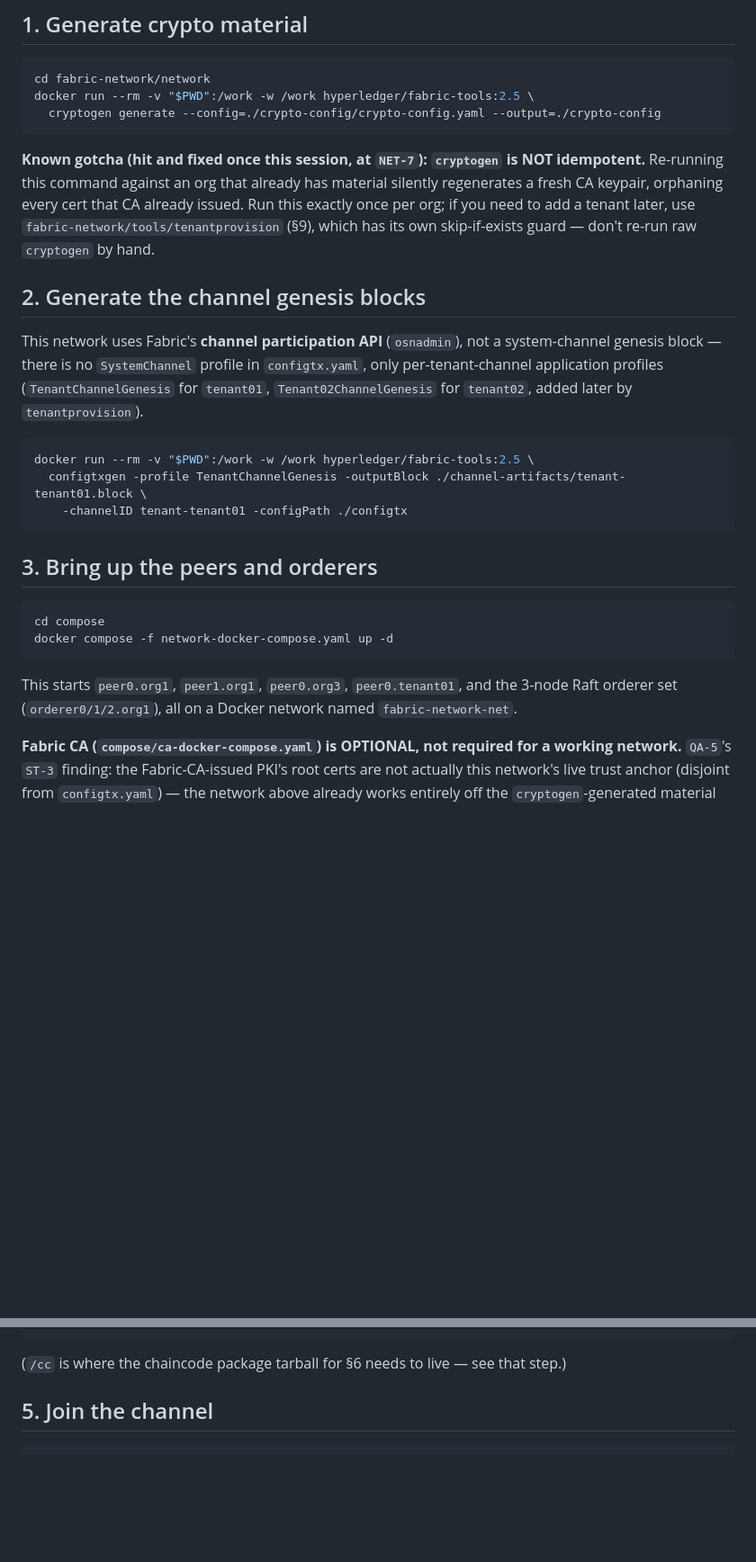
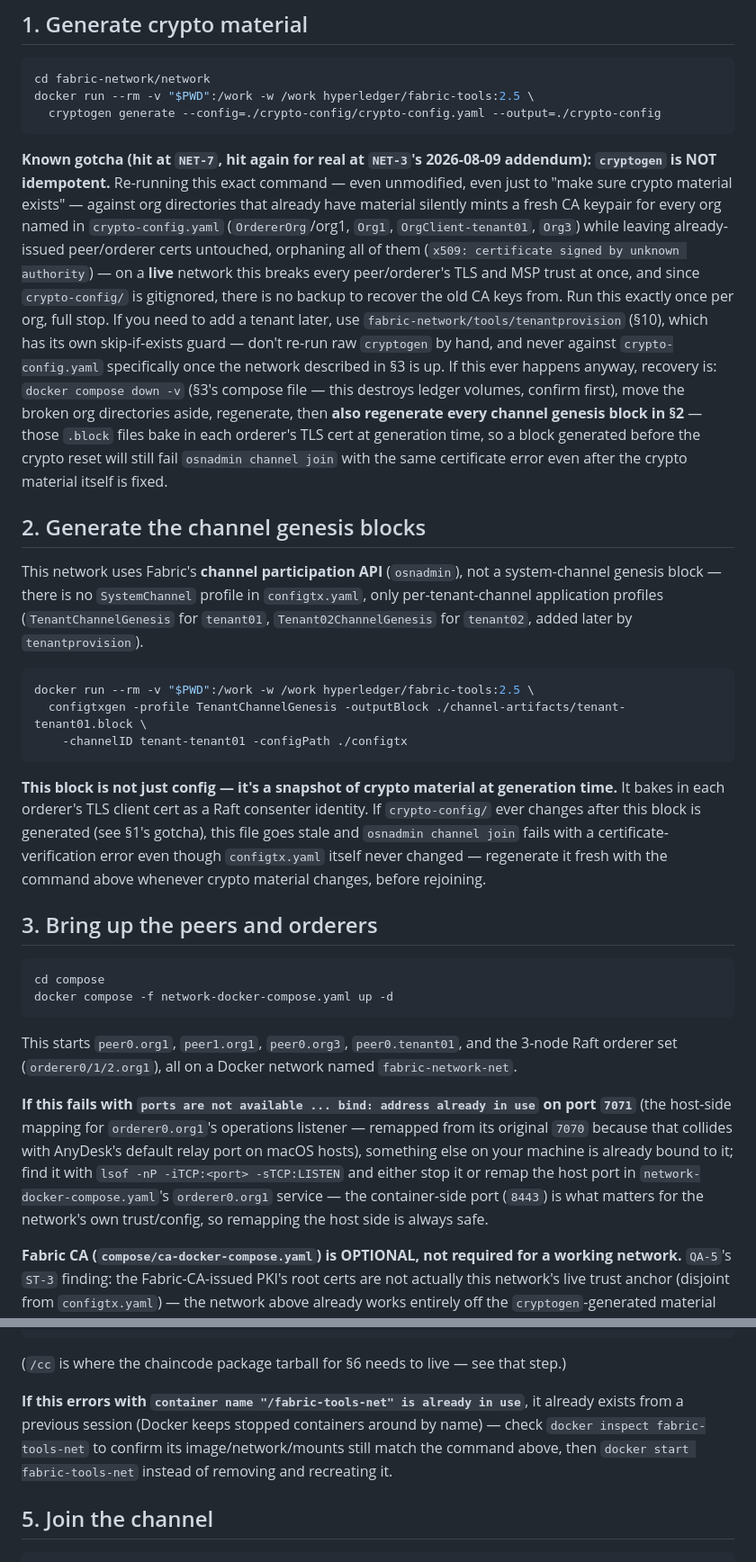
Before and after one commit to kurniawanchan/fabric-hris, a Markdown page: docs/QUICKSTART.md, 2 parts joined by grey strips. Shown at 90% size. GitHub-like rendering; blank space fills up the shorter version.

Commit message:
docs(quickstart): document CA-regen and stale-genesis-block gotchas
- §1: broaden the cryptogen non-idempotency warning from 'an org' to
  the live-network blast radius, plus recovery steps.
- §2: channel genesis blocks bake in orderer TLS certs at generation
  time — note they go stale after any crypto-material change.
- §3: document the AnyDesk port-7071 conflict and how to resolve it.
- §4: document recovering an existing (stopped) fabric-tools-net
  container instead of failing on a name conflict.

Co-Authored-By: Claude Sonnet 5 <noreply@anthropic.com>

````diff
--- a/docs/QUICKSTART.md
+++ b/docs/QUICKSTART.md
@@ -32,11 +32,22 @@ docker run --rm -v "$PWD":/work -w /work hyperledger/fabric-tools:2.5 \
   cryptogen generate --config=./crypto-config/crypto-config.yaml --output=./crypto-config
 ```
 
-**Known gotcha (hit and fixed once this session, at `NET-7`): `cryptogen` is NOT idempotent.**
-Re-running this command against an org that already has material silently regenerates a fresh CA
-keypair, orphaning every cert that CA already issued. Run this exactly once per org; if you need to
-add a tenant later, use `fabric-network/tools/tenantprovision` (§9), which has its own
-skip-if-exists guard — don't re-run raw `cryptogen` by hand.
+**Known gotcha (hit at `NET-7`, hit again for real at `NET-3`'s 2026-08-09 addendum):
+`cryptogen` is NOT idempotent.** Re-running this exact command — even unmodified, even just to
+"make sure crypto material exists" — against org directories that already have material silently
+mints a fresh CA keypair for every org named in `crypto-config.yaml` (`OrdererOrg`/org1, `Org1`,
+`OrgClient-tenant01`, `Org3`) while leaving already-issued peer/orderer certs untouched, orphaning
+all of them (`x509: certificate signed by unknown authority`) — on a **live** network this breaks
+every peer/orderer's TLS and MSP trust at once, and since `crypto-config/` is gitignored, there is
+no backup to recover the old CA keys from. Run this exactly once per org, full stop. If you need to
+add a tenant later, use `fabric-network/tools/tenantprovision` (§10), which has its own
+skip-if-exists guard — don't re-run raw `cryptogen` by hand, and never against
+`crypto-config.yaml` specifically once the network described in §3 is up. If this ever happens
+anyway, recovery is: `docker compose down -v` (§3's compose file — this destroys ledger volumes,
+confirm first), move the broken org directories aside, regenerate, then **also regenerate every
+channel genesis block in §2** — those `.block` files bake in each orderer's TLS cert at generation
+time, so a block generated before the crypto reset will still fail `osnadmin channel join` with the
+same certificate error even after the crypto material itself is fixed.
 
 ## 2. Generate the channel genesis blocks
 
@@ -51,6 +62,12 @@ docker run --rm -v "$PWD":/work -w /work hyperledger/fabric-tools:2.5 \
     -channelID tenant-tenant01 -configPath ./configtx
 ```
 
+**This block is not just config — it's a snapshot of crypto material at generation time.** It bakes
+in each orderer's TLS client cert as a Raft consenter identity. If `crypto-config/` ever changes
+after this block is generated (see §1's gotcha), this file goes stale and `osnadmin channel join`
+fails with a certificate-verification error even though `configtx.yaml` itself never changed —
+regenerate it fresh with the command above whenever crypto material changes, before rejoining.
+
 ## 3. Bring up the peers and orderers
 
 ```sh
@@ -60,6 +77,14 @@ docker compose -f network-docker-compose.yaml up -d
 
 This starts `peer0.org1`, `peer1.org1`, `peer0.org3`, `peer0.tenant01`, and the 3-node Raft orderer
 set (`orderer0/1/2.org1`), all on a Docker network named `fabric-network-net`.
+
+**If this fails with `ports are not available ... bind: address already in use` on port `7071`**
+(the host-side mapping for `orderer0.org1`'s operations listener — remapped from its original
+`7070` because that collides with AnyDesk's default relay port on macOS hosts), something else on
+your machine is already bound to it; find it with `lsof -nP -iTCP:<port> -sTCP:LISTEN` and either
+stop it or remap the host port in `network-docker-compose.yaml`'s `orderer0.org1` service —
+the container-side port (`8443`) is what matters for the network's own trust/config, so remapping
+the host side is always safe.
 
 **Fabric CA (`compose/ca-docker-compose.yaml`) is OPTIONAL, not required for a working network.**
 `QA-5`'s `ST-3` finding: the Fabric-CA-issued PKI's root certs are not actually this network's live
@@ -84,6 +109,11 @@ docker run -d --name fabric-tools-net \
 ```
 
 (`/cc` is where the chaincode package tarball for §6 needs to live — see that step.)
+
+**If this errors with `container name "/fabric-tools-net" is already in use`**, it already exists
+from a previous session (Docker keeps stopped containers around by name) — check
+`docker inspect fabric-tools-net` to confirm its image/network/mounts still match the command
+above, then `docker start fabric-tools-net` instead of removing and recreating it.
 
 ## 5. Join the channel
 
````
